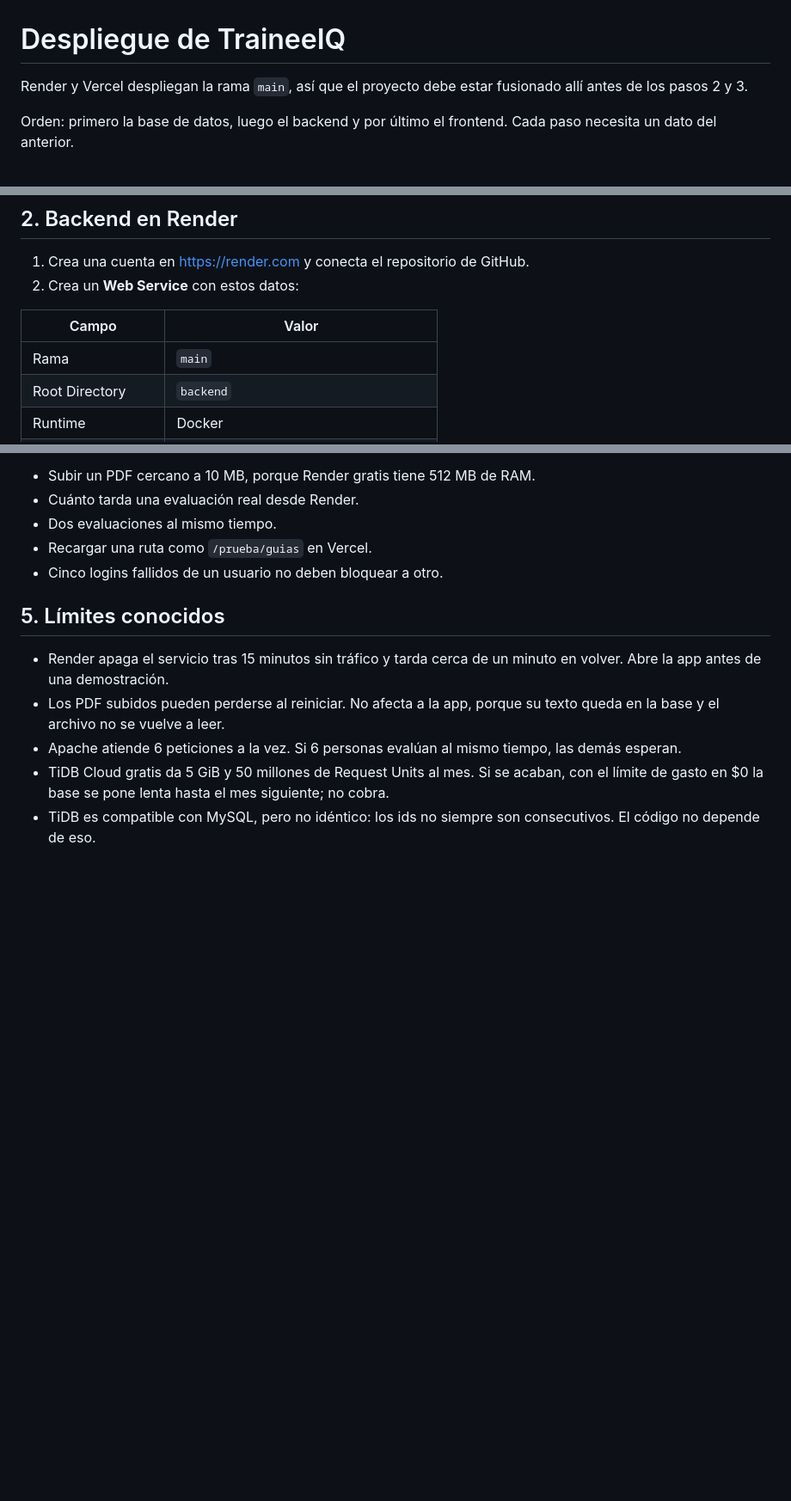
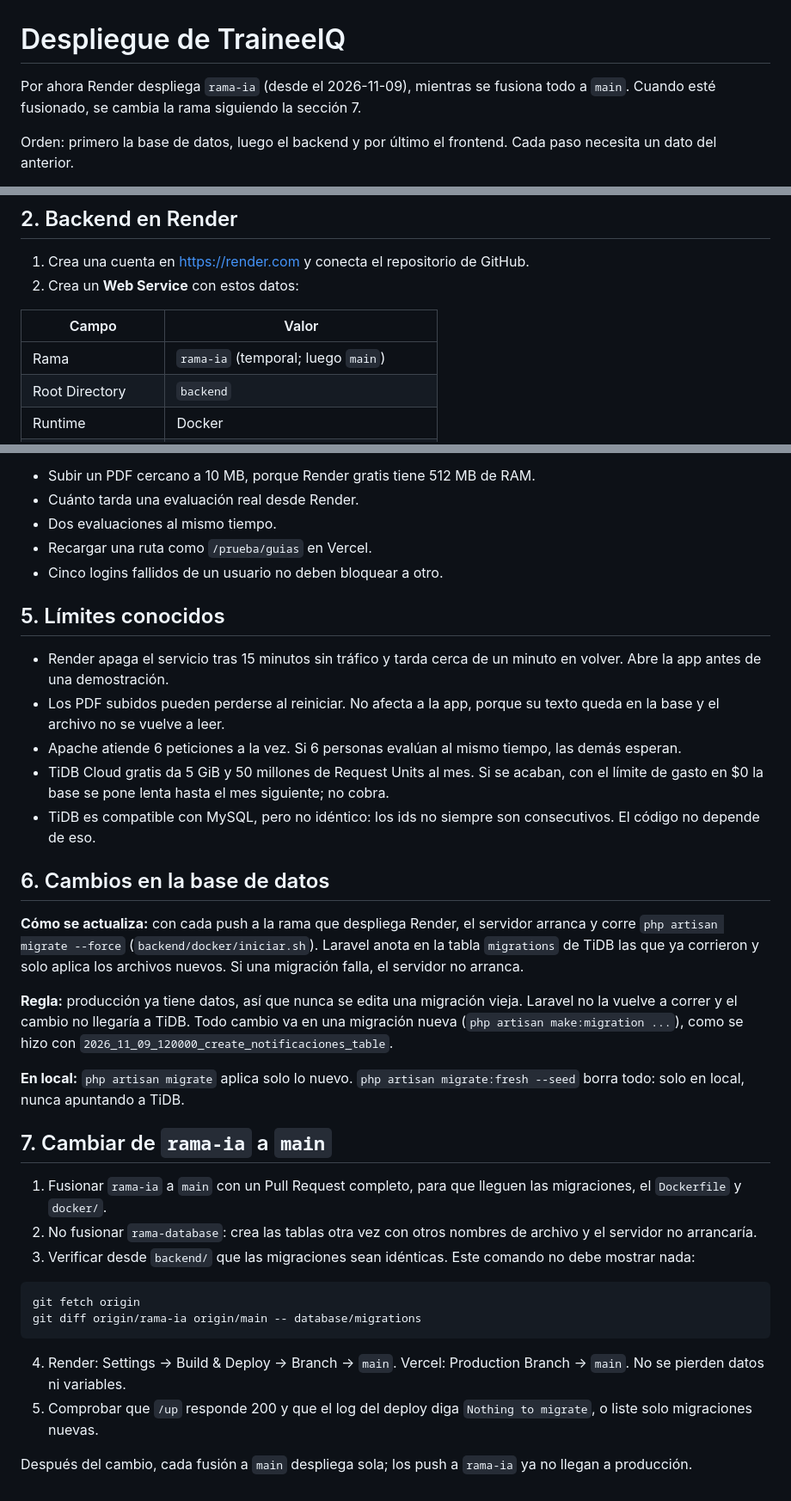
Before and after one commit to chalarca14/TraineeIQ, a Markdown page: docs/despliegue.md, 3 parts joined by grey strips. Shown at 86% size. Rendered like a GitHub page; blank space fills up the shorter version.

Commit message:
Documentar las migraciones en producción y el cambio de rama a main
Co-Authored-By: Claude Opus 5.5 <noreply@anthropic.com>

````diff
--- a/docs/despliegue.md
+++ b/docs/despliegue.md
@@ -1,6 +1,6 @@
 # Despliegue de TraineeIQ
 
-Render y Vercel despliegan la rama `main`, así que el proyecto debe estar fusionado allí antes de los pasos 2 y 3.
+Por ahora Render despliega `rama-ia` (desde el 2026-11-09), mientras se fusiona todo a `main`. Cuando esté fusionado, se cambia la rama siguiendo la sección 7.
 
 Orden: primero la base de datos, luego el backend y por último el frontend. Cada paso necesita un dato del anterior.
 
@@ -30,7 +30,7 @@ Para crearla de nuevo:
 
 | Campo | Valor |
 | --- | --- |
-| Rama | `main` |
+| Rama | `rama-ia` (temporal; luego `main`) |
 | Root Directory | `backend` |
 | Runtime | Docker |
 | Región | Virginia (US East), la misma de la base |
@@ -124,3 +124,27 @@ Registra usuarios nuevos desde la pantalla de registro y recorre estos flujos.
 - Apache atiende 6 peticiones a la vez. Si 6 personas evalúan al mismo tiempo, las demás esperan.
 - TiDB Cloud gratis da 5 GiB y 50 millones de Request Units al mes. Si se acaban, con el límite de gasto en $0 la base se pone lenta hasta el mes siguiente; no cobra.
 - TiDB es compatible con MySQL, pero no idéntico: los ids no siempre son consecutivos. El código no depende de eso.
+
+## 6. Cambios en la base de datos
+
+**Cómo se actualiza:** con cada push a la rama que despliega Render, el servidor arranca y corre `php artisan migrate --force` (`backend/docker/iniciar.sh`). Laravel anota en la tabla `migrations` de TiDB las que ya corrieron y solo aplica los archivos nuevos. Si una migración falla, el servidor no arranca.
+
+**Regla:** producción ya tiene datos, así que nunca se edita una migración vieja. Laravel no la vuelve a correr y el cambio no llegaría a TiDB. Todo cambio va en una migración nueva (`php artisan make:migration ...`), como se hizo con `2026_11_09_120000_create_notificaciones_table`.
+
+**En local:** `php artisan migrate` aplica solo lo nuevo. `php artisan migrate:fresh --seed` borra todo: solo en local, nunca apuntando a TiDB.
+
+## 7. Cambiar de `rama-ia` a `main`
+
+1. Fusionar `rama-ia` a `main` con un Pull Request completo, para que lleguen las migraciones, el `Dockerfile` y `docker/`.
+2. No fusionar `rama-database`: crea las tablas otra vez con otros nombres de archivo y el servidor no arrancaría.
+3. Verificar desde `backend/` que las migraciones sean idénticas. Este comando no debe mostrar nada:
+
+```bash
+git fetch origin
+git diff origin/rama-ia origin/main -- database/migrations
+```
+
+4. Render: Settings → Build & Deploy → Branch → `main`. Vercel: Production Branch → `main`. No se pierden datos ni variables.
+5. Comprobar que `/up` responde 200 y que el log del deploy diga `Nothing to migrate`, o liste solo migraciones nuevas.
+
+Después del cambio, cada fusión a `main` despliega sola; los push a `rama-ia` ya no llegan a producción.
````
